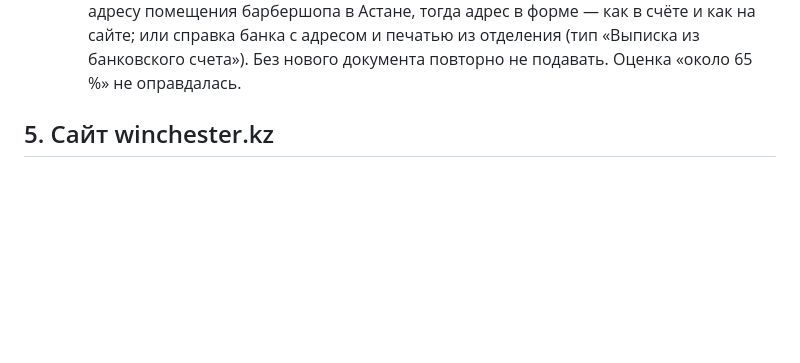
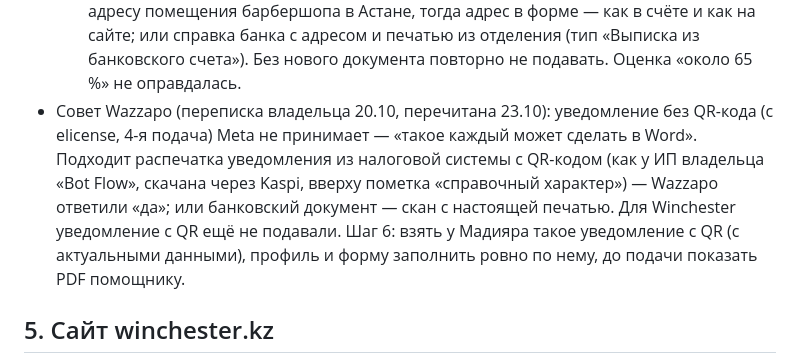
Before and after one commit to aztenel/ai-admin, a Markdown page: docs/handoff.md, the part around the change. GitHub-like rendering; blank space fills up the shorter version.

Commit message:
handoff: совет Wazzapo — уведомление с QR-кодом или банковский документ с печатью
Co-Authored-By: Claude Opus 5.5 <noreply@anthropic.com>
Claude-Session: https://claude.ai/code/session_013bPeHtDqye8gJVWkxwb3TN

```diff
--- a/docs/handoff.md
+++ b/docs/handoff.md
@@ -110,6 +110,11 @@
   (электричество, вода, интернет, телефон) на ИП по адресу помещения барбершопа в Астане, тогда адрес в форме — как в счёте и
   как на сайте; или справка банка с адресом и печатью из отделения (тип «Выписка из банковского счета»). Без нового документа
   повторно не подавать. Оценка «около 65 %» не оправдалась.
+- Совет Wazzapo (переписка владельца 20.10, перечитана 23.10): уведомление без QR-кода (с elicense, 4-я подача) Meta не
+  принимает — «такое каждый может сделать в Word». Подходит распечатка уведомления из налоговой системы с QR-кодом (как у ИП
+  владельца «Bot Flow», скачана через Kaspi, вверху пометка «справочный характер») — Wazzapo ответили «да»; или банковский
+  документ — скан с настоящей печатью. Для Winchester уведомление с QR ещё не подавали. Шаг 6: взять у Мадияра такое
+  уведомление с QR (с актуальными данными), профиль и форму заполнить ровно по нему, до подачи показать PDF помощнику.
 
 ## 5. Сайт winchester.kz
 
```
